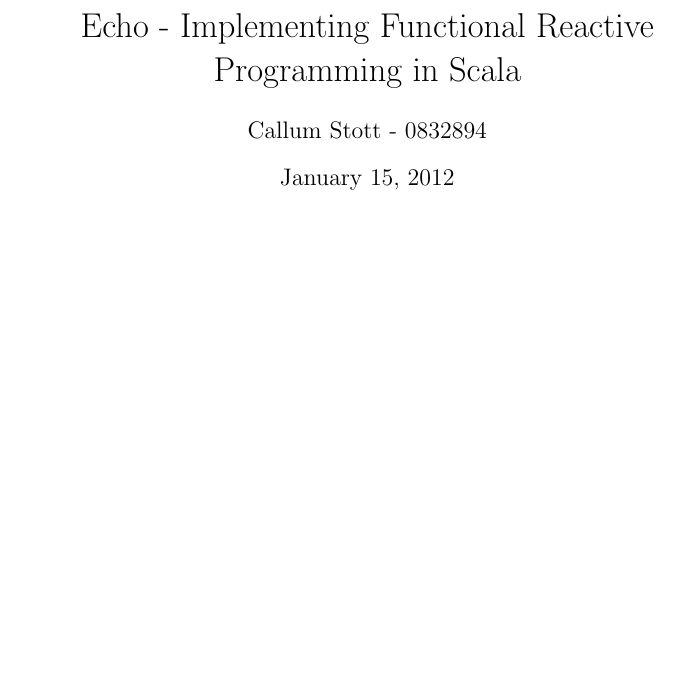
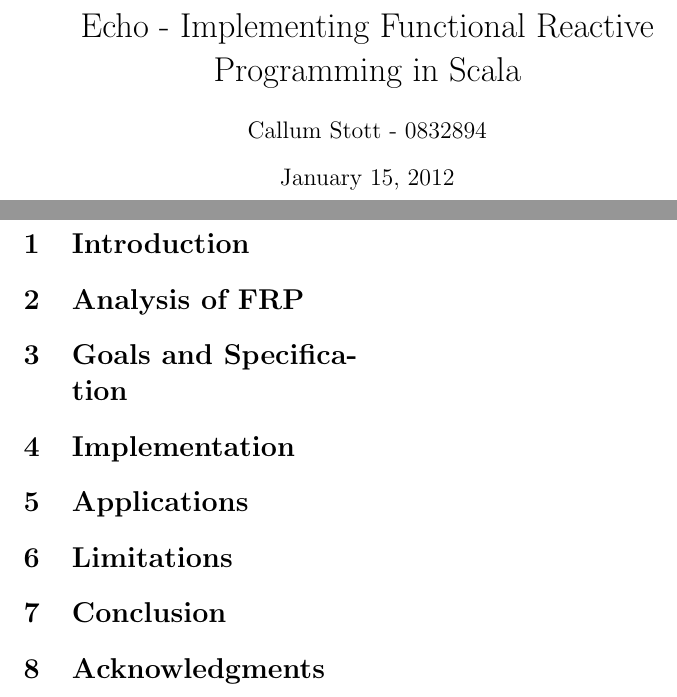
Before and after one commit to seadowg/echo, a LaTeX document (src/report/echo.tex): part of the page before the commit and two parts of pages 1 and 2 of 2 after it, the two joined at a grey line, cut so that both start at the same text, the shorter picture padded with empty space. Compiled offline with pdfLaTeX.

Commit message:
Add sections to report

```diff
--- a/src/report/echo.tex
+++ b/src/report/echo.tex
@@ -3,4 +3,14 @@
   \title{Echo - Implementing Functional Reactive Programming in Scala}
   \author{Callum Stott - 0832894}
   \maketitle
+  \newpage
+  \twocolumn
+  \section{Introduction}
+  \section{Analysis of FRP}
+  \section{Goals and Specification}
+  \section{Implementation}
+  \section{Applications}
+  \section{Limitations}
+  \section{Conclusion}
+  \section{Acknowledgments}
 \end{document}
```
